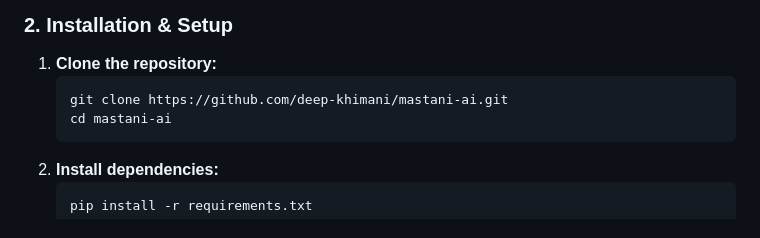
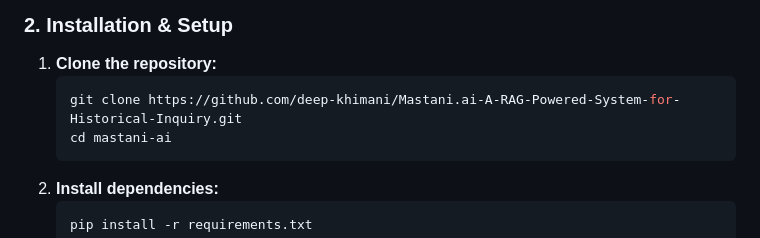
Before and after one commit to deep-khimani/Mastani.ai-A-RAG-Powered-System-for-Historical-Inquiry, a Markdown page: README.md, the part around the change. Drawn GitHub-style.

````diff
--- a/README.md
+++ b/README.md
@@ -45,7 +45,7 @@ Follow these steps to get Mastani.ai up and running on your local machine.
 
 1.  **Clone the repository:**
     ```bash
-    git clone https://github.com/deep-khimani/mastani-ai.git
+    git clone https://github.com/deep-khimani/Mastani.ai-A-RAG-Powered-System-for-Historical-Inquiry.git
     cd mastani-ai
     ```
 2.  **Install dependencies:**
````
